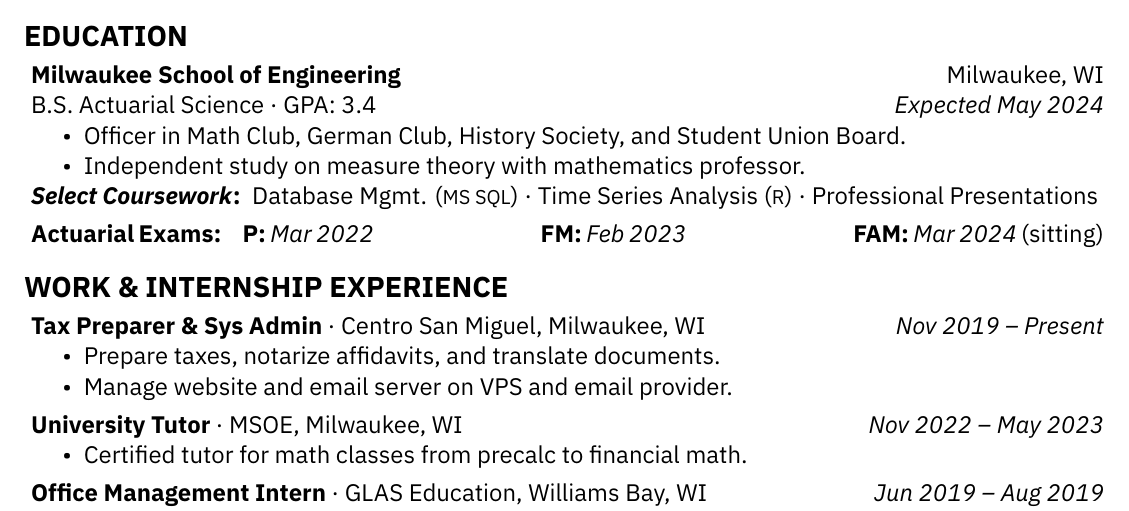
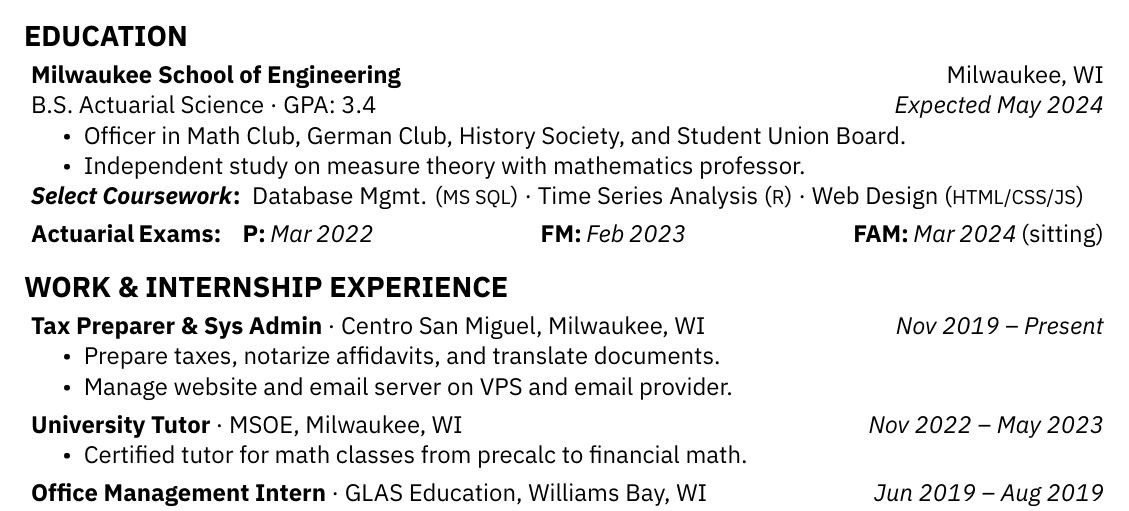
Before and after one commit to acsqdotme/cv, a LaTeX document (main.tex): part of the page, cut so that both start at the same text. Compiled offline with XeLaTeX.

Commit message:
Replace Professional Prez with Web Design
Dr. Shally told me it was okay, so I don't feel too bad.

```diff
--- a/main.tex
+++ b/main.tex
@@ -78,7 +78,7 @@ B.S. Actuarial Science · GPA: 3.4 \hfill \textit{Expected May 2024}
 \end{itemize}
 
 \textbf{\textit{Select Coursework}:} \,Database Mgmt. (\textsc{ms sql}) ·
-Time Series Analysis (\textsc{R}) · Professional Presentations
+Time Series Analysis (\textsc{R}) · Web Design (\textsc{html/css/js})
 
 \itemspace
 
```
